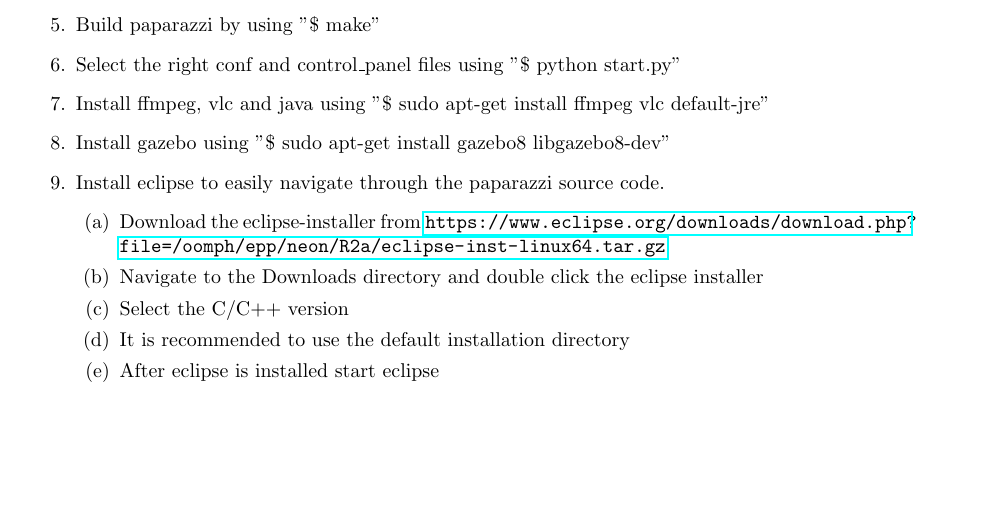
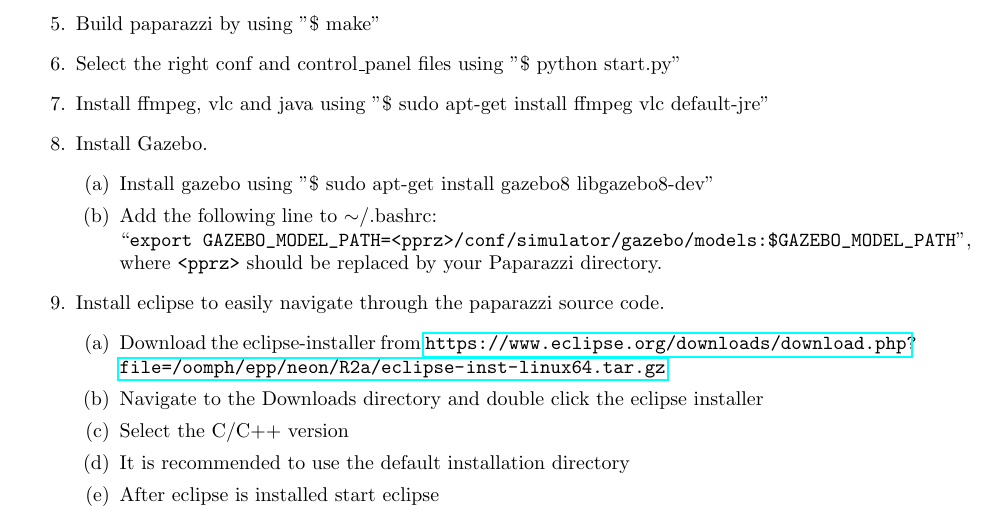
Before and after one commit to rmeertens/coursePaparazzi, a LaTeX document (crashCoursePaparazziWeek2.tex): part of page 5 of 5 before the commit and part of page 5 of 6 after it, cut so that both start at the same text, the shorter picture padded with empty space. Compiled offline with pdfLaTeX.

Commit message:
Add Gazebo .bashrc line

```diff
--- a/crashCoursePaparazziWeek2.tex
+++ b/crashCoursePaparazziWeek2.tex
@@ -137,7 +137,12 @@ This manual is only required if you aren't using the supplied USB image.\\
 \item{Build paparazzi by using "\$ make"}
 \item{Select the right conf and control\_panel files using "\$ python start.py"}
 \item{Install ffmpeg, vlc and java using "\$ sudo apt-get install ffmpeg vlc default-jre"}
+\item{Install Gazebo.
+\begin{enumerate}
 \item{Install gazebo using "\$ sudo apt-get install gazebo8 libgazebo8-dev"}
+\item{Add the following line to $\sim$/.bashrc:\\
+``\verb"export GAZEBO_MODEL_PATH=<pprz>/conf/simulator/gazebo/models:$GAZEBO_MODEL_PATH"'', where \verb"<pprz>" should be replaced by your Paparazzi directory.}
+\end{enumerate}}
 \item{Install eclipse to easily navigate through the paparazzi source code.
 \begin{enumerate}
 \item{Download the eclipse-installer from \url{https://www.eclipse.org/downloads/download.php?file=/oomph/epp/neon/R2a/eclipse-inst-linux64.tar.gz}}
```
Also changed, not shown: crashCoursePaparazziPart2.pdf.
